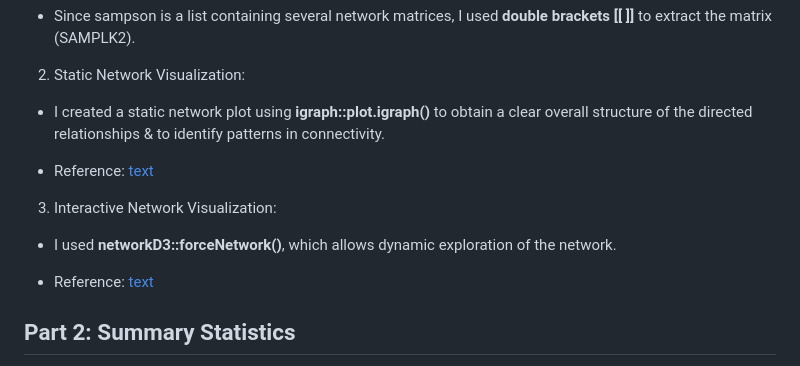
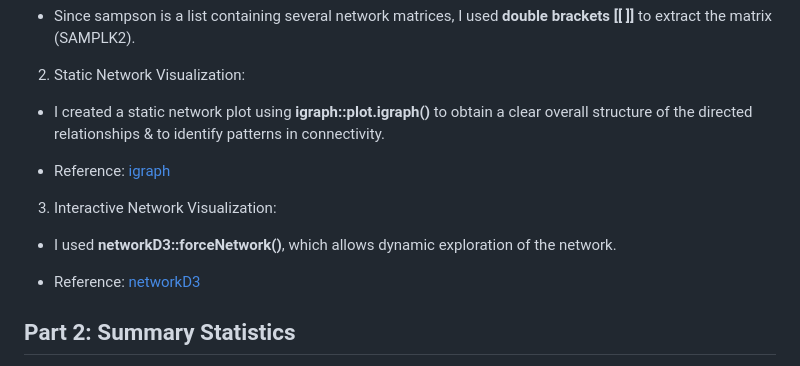
Before and after one commit to kartlynng/sampsons-monks, a Markdown page: README.md, the part around one of its changes. GitHub-like rendering.

Commit message:
Updated changes
Updated in the README for clarity and consistency.

```diff
--- a/README.md
+++ b/README.md
@@ -34,12 +39,12 @@ Project 2: Sampson's Monk
 2. Static Network Visualization:
 - I created a static network plot using **igraph::plot.igraph()** to obtain a clear overall structure of the directed relationships & to identify patterns in connectivity.
 
-+ Reference: [text](https://igraph.org/r/html/1.2.5/plot.igraph.html)
++ Reference: [igraph](https://igraph.org/r/html/1.2.5/plot.igraph.html)
 
 3. Interactive Network Visualization:
 - I used **networkD3::forceNetwork()**, which allows dynamic exploration of the network.
 
-+ Reference: [text](https://www.rdocumentation.org/packages/networkD3/versions/0.4.1/topics/forceNetwork)
++ Reference: [networkD3](https://www.rdocumentation.org/packages/networkD3/versions/0.4.1/topics/forceNetwork)
 
 ## Part 2: Summary Statistics
 1. Out-degree: rowSums()
```
Also changed, not shown: other parts of README.md (+5 -0 lines).
